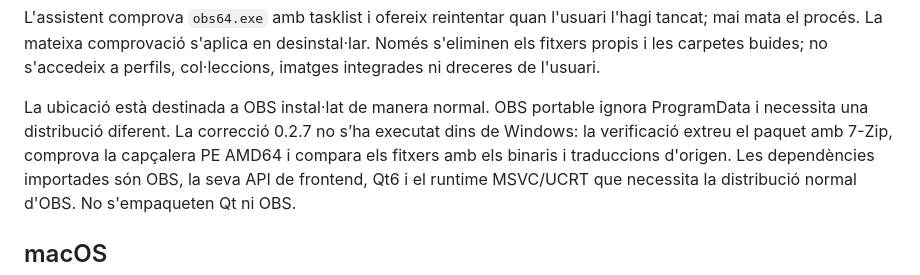
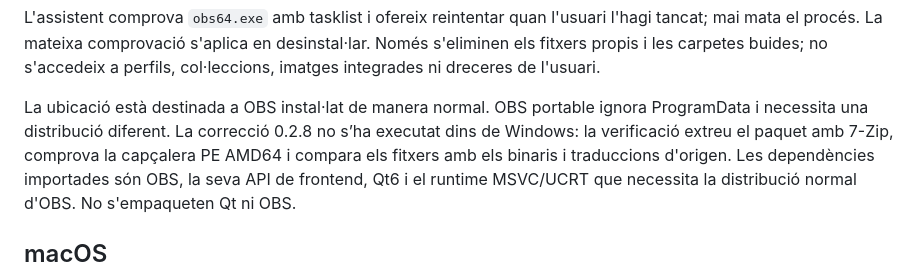
Before and after one commit to lughdailh/obs-control-deck, a Markdown page: packaging/README.md, the part around the change. GitHub-like rendering.

```diff
--- a/packaging/README.md
+++ b/packaging/README.md
@@ -48,7 +48,7 @@ Només s'eliminen els fitxers propis i les carpetes buides; no s'accedeix a perf
 col·leccions, imatges integrades ni dreceres de l'usuari.
 
 La ubicació està destinada a OBS instal·lat de manera normal. OBS portable ignora
-ProgramData i necessita una distribució diferent. La correcció 0.2.7 no s’ha executat dins de Windows: la verificació extreu el paquet amb 7-Zip, comprova la
+ProgramData i necessita una distribució diferent. La correcció 0.2.8 no s’ha executat dins de Windows: la verificació extreu el paquet amb 7-Zip, comprova la
 capçalera PE AMD64 i compara els fitxers amb els binaris i traduccions d'origen.
 Les dependències importades són OBS, la seva API de frontend, Qt6 i el runtime
 MSVC/UCRT que necessita la distribució normal d'OBS. No s'empaqueten Qt ni OBS.
```
Also changed, not shown: README.md (+10 -10 lines), docs/VALIDACIO.md (+9 -0 lines), docs/botonera-0.2.8.png (added), 5 other files.
